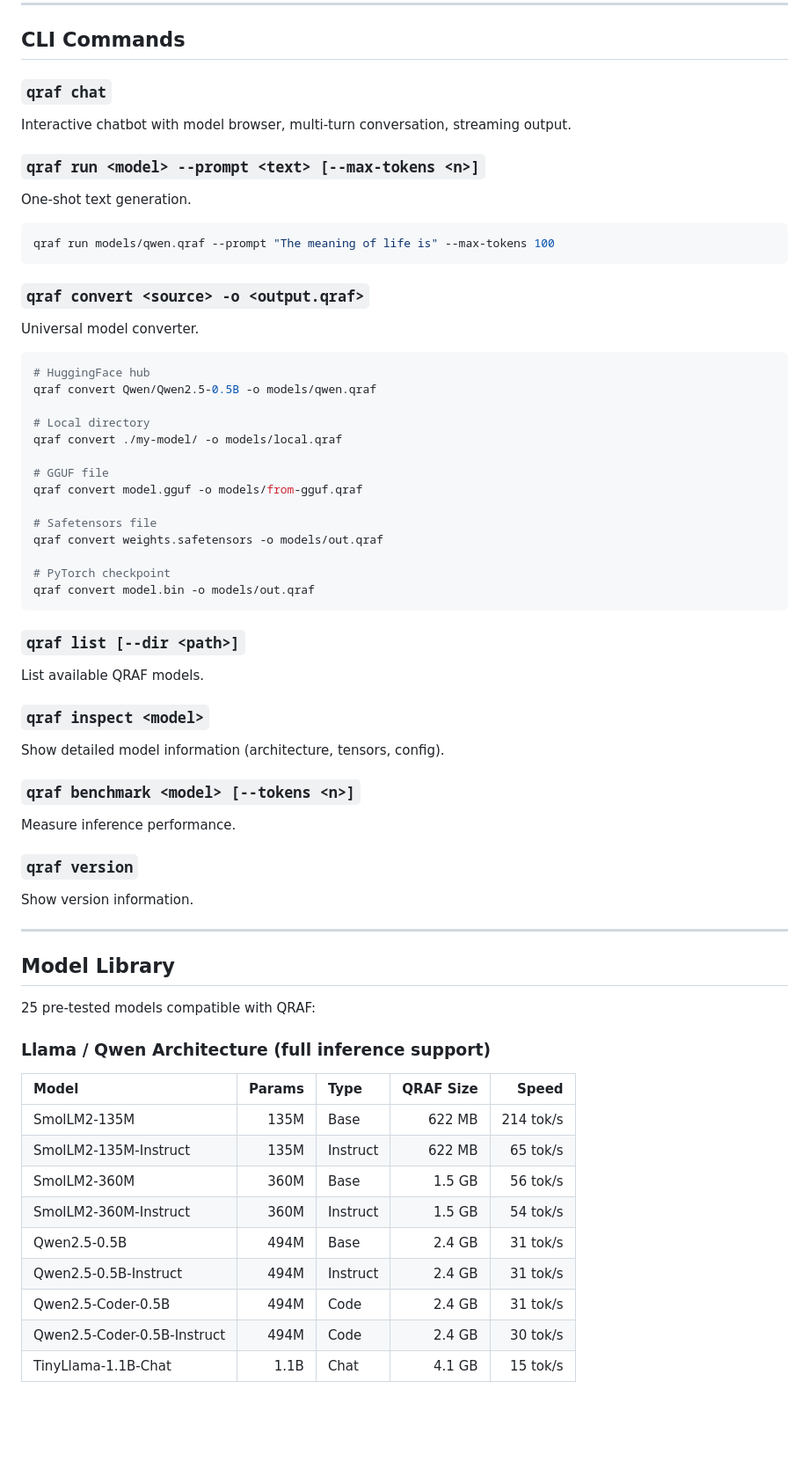
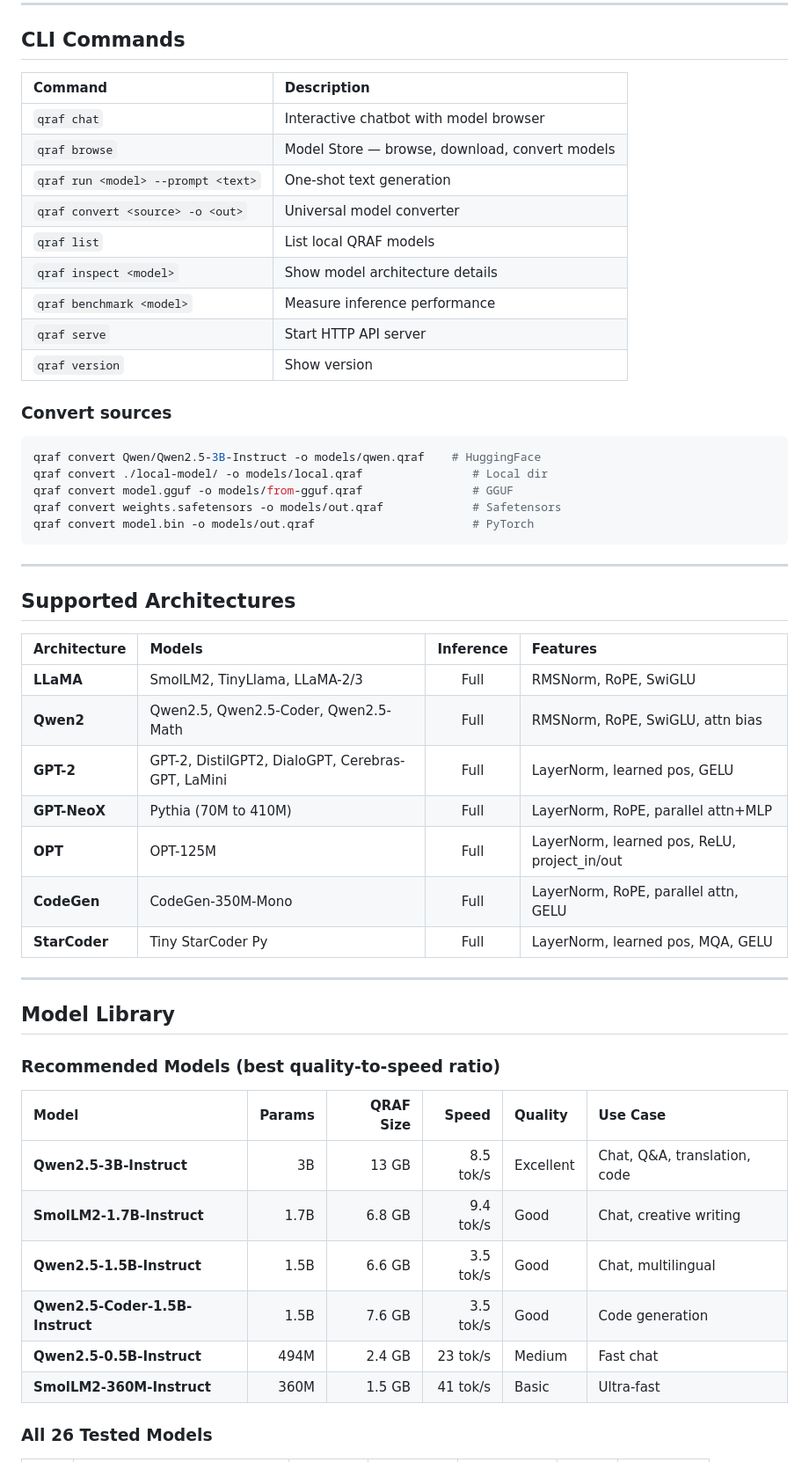
Before and after one commit to simonpierreboucher02/qraf, a Markdown page: README.md, the part around one of its changes. Shown at 88% size. Drawn GitHub-style; blank space fills up the shorter version.

````diff
--- a/README.md
+++ b/README.md
@@ -176,65 +228,56 @@ This opens the interactive chatbot with model browser:
 
 ## CLI Commands
 
-### `qraf chat`
-Interactive chatbot with model browser, multi-turn conversation, streaming output.
+| Command | Description |
+|:--------|:------------|
+| `qraf chat` | Interactive chatbot with model browser |
+| `qraf browse` | Model Store — browse, download, convert models |
+| `qraf run <model> --prompt <text>` | One-shot text generation |
+| `qraf convert <source> -o <out>` | Universal model converter |
+| `qraf list` | List local QRAF models |
+| `qraf inspect <model>` | Show model architecture details |
+| `qraf benchmark <model>` | Measure inference performance |
+| `qraf serve` | Start HTTP API server |
+| `qraf version` | Show version |
 
-### `qraf run <model> --prompt <text> [--max-tokens <n>]`
-One-shot text generation.
+### Convert sources
 
 ```bash
-qraf run models/qwen.qraf --prompt "The meaning of life is" --max-tokens 100
+qraf convert Qwen/Qwen2.5-3B-Instruct -o models/qwen.qraf    # HuggingFace
+qraf convert ./local-model/ -o models/local.qraf                # Local dir
+qraf convert model.gguf -o models/from-gguf.qraf                # GGUF
+qraf convert weights.safetensors -o models/out.qraf             # Safetensors
+qraf convert model.bin -o models/out.qraf                       # PyTorch
 ```
 
-### `qraf convert <source> -o <output.qraf>`
-Universal model converter.
+---
 
-```bash
-# HuggingFace hub
-qraf convert Qwen/Qwen2.5-0.5B -o models/qwen.qraf
+## Supported Architectures
 
-# Local directory
-qraf convert ./my-model/ -o models/local.qraf
-
-# GGUF file
-qraf convert model.gguf -o models/from-gguf.qraf
-
-# Safetensors file
-qraf convert weights.safetensors -o models/out.qraf
-
-# PyTorch checkpoint
-qraf convert model.bin -o models/out.qraf
-```
-
-### `qraf list [--dir <path>]`
-List available QRAF models.
-
-### `qraf inspect <model>`
-Show detailed model information (architecture, tensors, config).
-
-### `qraf benchmark <model> [--tokens <n>]`
-Measure inference performance.
-
-### `qraf version`
-Show version information.
+| Architecture | Models | Inference | Features |
+|:-------------|:-------|:---------:|:---------|
+| **LLaMA** | SmolLM2, TinyLlama, LLaMA-2/3 | Full | RMSNorm, RoPE, SwiGLU |
+| **Qwen2** | Qwen2.5, Qwen2.5-Coder, Qwen2.5-Math | Full | RMSNorm, RoPE, SwiGLU, attn bias |
+| **GPT-2** | GPT-2, DistilGPT2, DialoGPT, Cerebras-GPT, LaMini | Full | LayerNorm, learned pos, GELU |
+| **GPT-NeoX** | Pythia (70M to 410M) | Full | LayerNorm, RoPE, parallel attn+MLP |
+| **OPT** | OPT-125M | Full | LayerNorm, learned pos, ReLU, project_in/out |
+| **CodeGen** | CodeGen-350M-Mono | Full | LayerNorm, RoPE, parallel attn, GELU |
+| **StarCoder** | Tiny StarCoder Py | Full | LayerNorm, learned pos, MQA, GELU |
 
 ---
 
 ## Model Library
 
-25 pre-tested models compatible with QRAF:
+### Recommended Models (best quality-to-speed ratio)
 
-### Llama / Qwen Architecture (full inference support)
+| Model | Params | QRAF Size | Speed | Quality | Use Case |
+|:------|-------:|----------:|------:|:--------|:---------|
+| **Qwen2.5-3B-Instruct** | 3B | 13 GB | 8.5 tok/s | Excellent | Chat, Q&A, translation, code |
+| **SmolLM2-1.7B-Instruct** | 1.7B | 6.8 GB | 9.4 tok/s | Good | Chat, creative writing |
+| **Qwen2.5-1.5B-Instruct** | 1.5B | 6.6 GB | 3.5 tok/s | Good | Chat, multilingual |
+| **Qwen2.5-Coder-1.5B-Instruct** | 1.5B | 7.6 GB | 3.5 tok/s | Good | Code generation |
+| **Qwen2.5-0.5B-Instruct** | 494M | 2.4 GB | 23 tok/s | Medium | Fast chat |
+| **SmolLM2-360M-Instruct** | 360M | 1.5 GB | 41 tok/s | Basic | Ultra-fast |
 
-| Model | Params | Type | QRAF Size | Speed |
-|:------|-------:|:-----|----------:|------:|
-| SmolLM2-135M | 135M | Base | 622 MB | 214 tok/s |
-| SmolLM2-135M-Instruct | 135M | Instruct | 622 MB | 65 tok/s |
-| SmolLM2-360M | 360M | Base | 1.5 GB | 56 tok/s |
-| SmolLM2-360M-Instruct | 360M | Instruct | 1.5 GB | 54 tok/s |
-| Qwen2.5-0.5B | 494M | Base | 2.4 GB | 31 tok/s |
-| Qwen2.5-0.5B-Instruct | 494M | Instruct | 2.4 GB | 31 tok/s |
-| Qwen2.5-Coder-0.5B | 494M | Code | 2.4 GB | 31 tok/s |
-| Qwen2.5-Coder-0.5B-Instruct | 494M | Code | 2.4 GB | 30 tok/s |
-| TinyLlama-1.1B-Chat | 1.1B | Chat | 4.1 GB | 15 tok/s |
+### All 26 Tested Models
 
````
Also changed, not shown: other parts of README.md (+256 -182 lines).
